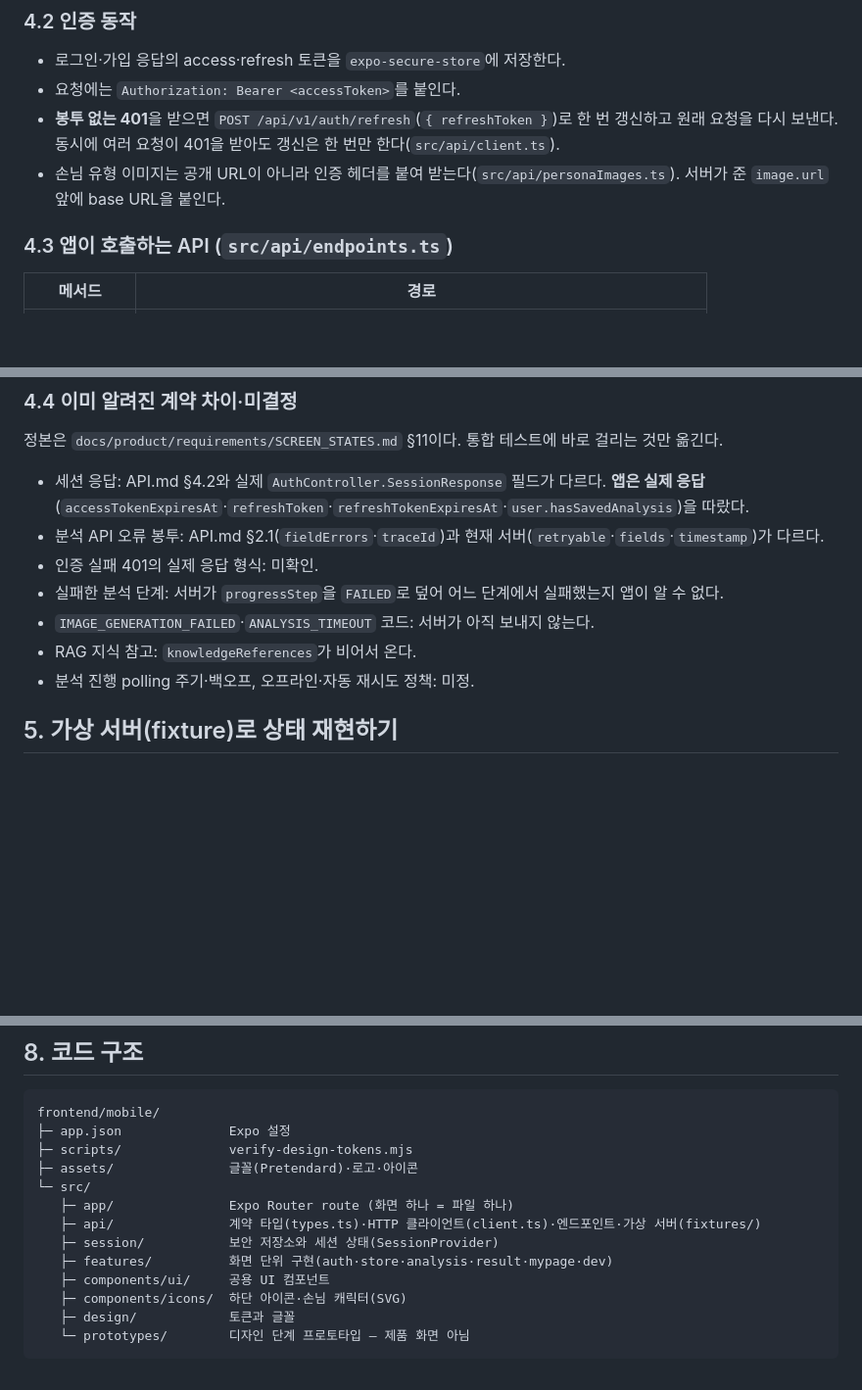
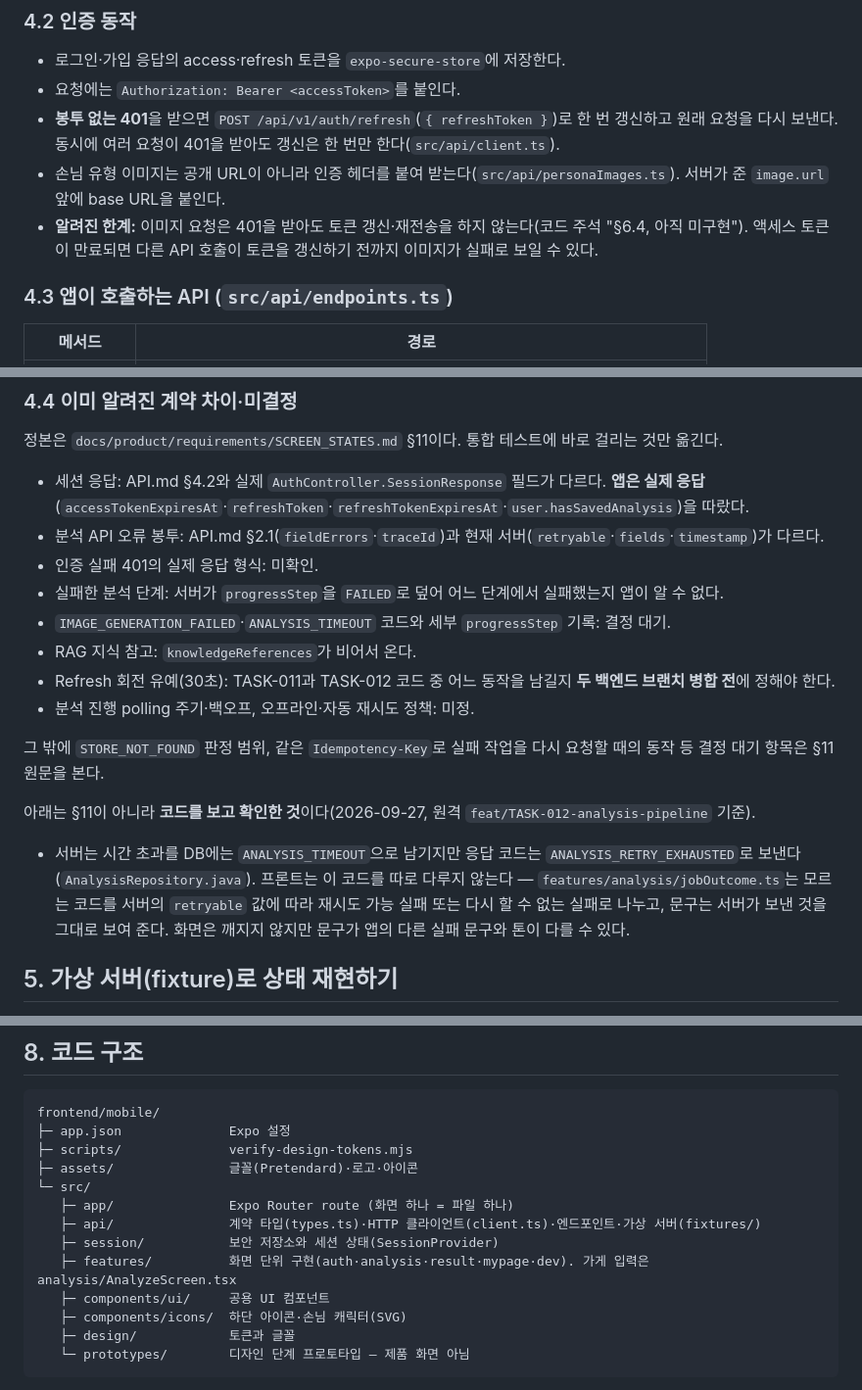
Before and after one commit to SKUnohtaekyung/PULSE_SCC, a Markdown page: frontend/mobile/INTEGRATION_GUIDE.md, 3 parts joined by grey strips. Shown at 98% size. Rendered like a GitHub page; blank space fills up the shorter version.

```diff
--- a/frontend/mobile/INTEGRATION_GUIDE.md
+++ b/frontend/mobile/INTEGRATION_GUIDE.md
@@ -106,6 +115,7 @@ npx expo start --go --android --clear
 - 요청에는 `Authorization: Bearer <accessToken>`를 붙인다.
 - **봉투 없는 401**을 받으면 `POST /api/v1/auth/refresh`(`{ refreshToken }`)로 한 번 갱신하고 원래 요청을 다시 보낸다. 동시에 여러 요청이 401을 받아도 갱신은 한 번만 한다(`src/api/client.ts`).
 - 손님 유형 이미지는 공개 URL이 아니라 인증 헤더를 붙여 받는다(`src/api/personaImages.ts`). 서버가 준 `image.url` 앞에 base URL을 붙인다.
+- **알려진 한계:** 이미지 요청은 401을 받아도 토큰 갱신·재전송을 하지 않는다(코드 주석 "§6.4, 아직 미구현"). 액세스 토큰이 만료되면 다른 API 호출이 토큰을 갱신하기 전까지 이미지가 실패로 보일 수 있다.
 
 ### 4.3 앱이 호출하는 API (`src/api/endpoints.ts`)
 
@@ -137,9 +147,16 @@ npx expo start --go --android --clear
 - 분석 API 오류 봉투: API.md §2.1(`fieldErrors`·`traceId`)과 현재 서버(`retryable`·`fields`·`timestamp`)가 다르다.
 - 인증 실패 401의 실제 응답 형식: 미확인.
 - 실패한 분석 단계: 서버가 `progressStep`을 `FAILED`로 덮어 어느 단계에서 실패했는지 앱이 알 수 없다.
-- `IMAGE_GENERATION_FAILED`·`ANALYSIS_TIMEOUT` 코드: 서버가 아직 보내지 않는다.
+- `IMAGE_GENERATION_FAILED`·`ANALYSIS_TIMEOUT` 코드와 세부 `progressStep` 기록: 결정 대기.
 - RAG 지식 참고: `knowledgeReferences`가 비어서 온다.
+- Refresh 회전 유예(30초): TASK-011과 TASK-012 코드 중 어느 동작을 남길지 **두 백엔드 브랜치 병합 전**에 정해야 한다.
 - 분석 진행 polling 주기·백오프, 오프라인·자동 재시도 정책: 미정.
+
+그 밖에 `STORE_NOT_FOUND` 판정 범위, 같은 `Idempotency-Key`로 실패 작업을 다시 요청할 때의 동작 등 결정 대기 항목은 §11 원문을 본다.
+
+아래는 §11이 아니라 **코드를 보고 확인한 것**이다(2026-09-27, 원격 `feat/TASK-012-analysis-pipeline` 기준).
+
+- 서버는 시간 초과를 DB에는 `ANALYSIS_TIMEOUT`으로 남기지만 응답 코드는 `ANALYSIS_RETRY_EXHAUSTED`로 보낸다(`AnalysisRepository.java`). 프론트는 이 코드를 따로 다루지 않는다 — `features/analysis/jobOutcome.ts`는 모르는 코드를 서버의 `retryable` 값에 따라 재시도 가능 실패 또는 다시 할 수 없는 실패로 나누고, 문구는 서버가 보낸 것을 그대로 보여 준다. 화면은 깨지지 않지만 문구가 앱의 다른 실패 문구와 톤이 다를 수 있다.
 
 ## 5. 가상 서버(fixture)로 상태 재현하기
 
@@ -199,7 +218,7 @@ frontend/mobile/
    ├─ app/               Expo Router route (화면 하나 = 파일 하나)
    ├─ api/               계약 타입(types.ts)·HTTP 클라이언트(client.ts)·엔드포인트·가상 서버(fixtures/)
    ├─ session/           보안 저장소와 세션 상태(SessionProvider)
-   ├─ features/          화면 단위 구현(auth·store·analysis·result·mypage·dev)
+   ├─ features/          화면 단위 구현(auth·analysis·result·mypage·dev). 가게 입력은 analysis/AnalyzeScreen.tsx
    ├─ components/ui/     공용 UI 컴포넌트
    ├─ components/icons/  하단 아이콘·손님 캐릭터(SVG)
    ├─ design/            토큰과 글꼴
```
Also changed, not shown: other parts of frontend/mobile/INTEGRATION_GUIDE.md (+15 -4 lines).
